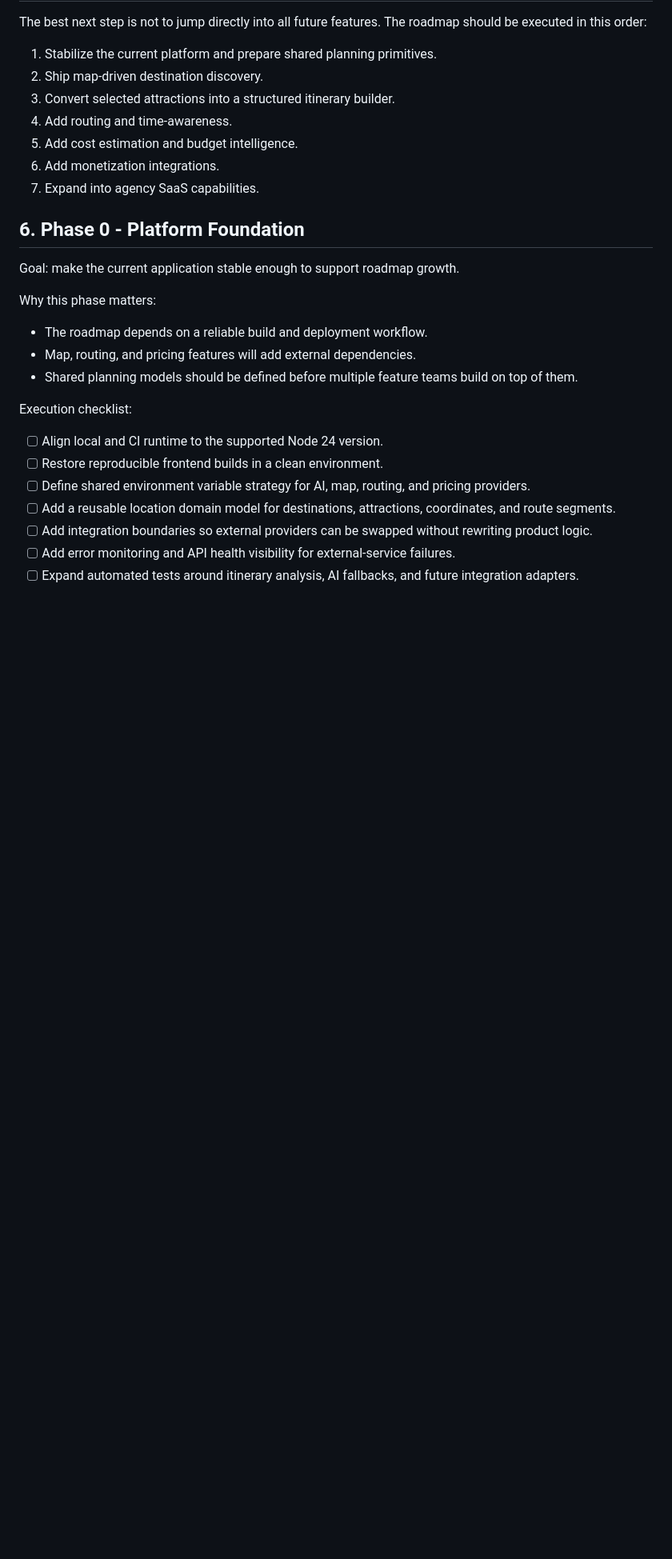
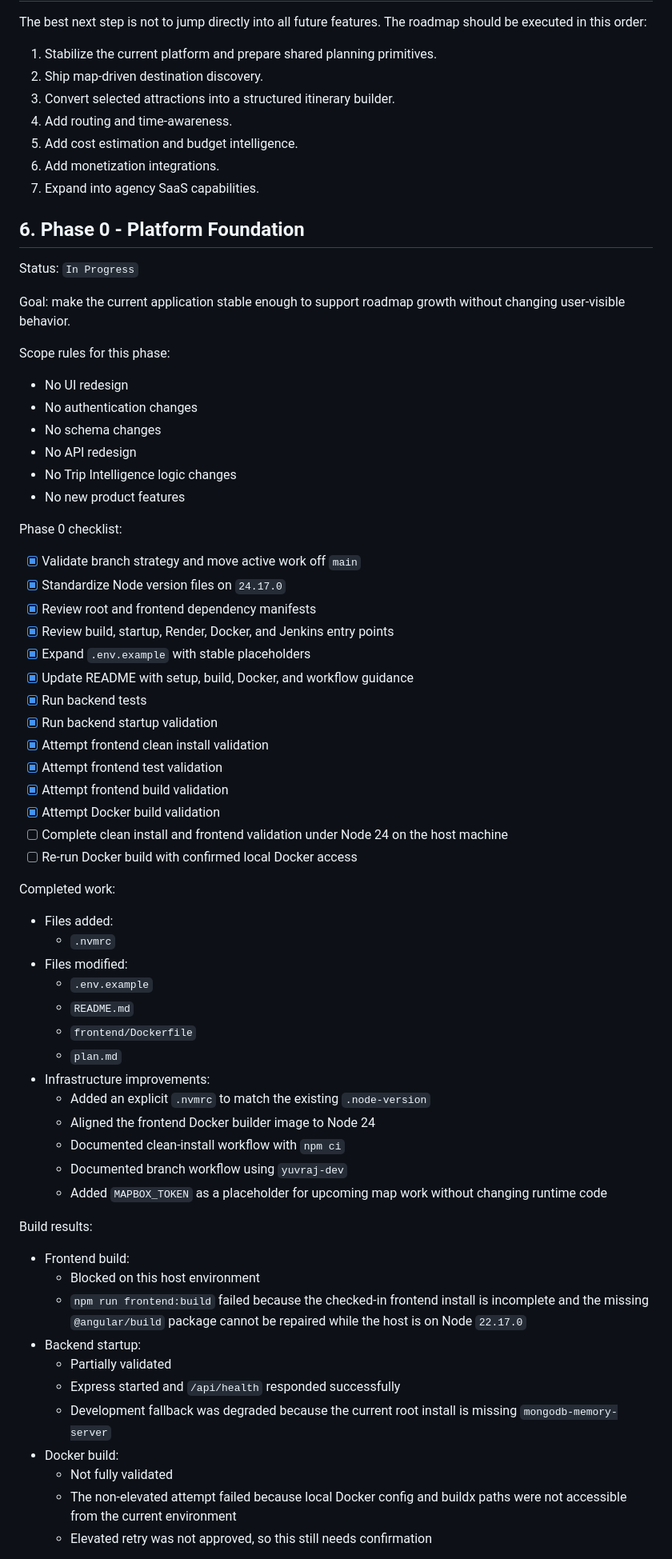
Before and after one commit to sharnjeet21/mean_mini, a Markdown page: plan.md, the part around one of its changes. Shown at 80% size. Drawn GitHub-style; blank space fills up the shorter version.

```diff
--- a/plan.md
+++ b/plan.md
@@ -73,20 +73,63 @@ The best next step is not to jump directly into all future features. The roadmap
 
 ## 6. Phase 0 - Platform Foundation
 
-Goal: make the current application stable enough to support roadmap growth.
+Status: `In Progress`
 
-Why this phase matters:
+Goal: make the current application stable enough to support roadmap growth without changing user-visible behavior.
 
-- The roadmap depends on a reliable build and deployment workflow.
-- Map, routing, and pricing features will add external dependencies.
-- Shared planning models should be defined before multiple feature teams build on top of them.
+Scope rules for this phase:
 
-Execution checklist:
+- No UI redesign
+- No authentication changes
+- No schema changes
+- No API redesign
+- No Trip Intelligence logic changes
+- No new product features
 
-- [ ] Align local and CI runtime to the supported Node 24 version.
-- [ ] Restore reproducible frontend builds in a clean environment.
-- [ ] Define shared environment variable strategy for AI, map, routing, and pricing providers.
-- [ ] Add a reusable location domain model for destinations, attractions, coordinates, and route segments.
-- [ ] Add integration boundaries so external providers can be swapped without rewriting product logic.
-- [ ] Add error monitoring and API health visibility for external-service failures.
-- [ ] Expand automated tests around itinerary analysis, AI fallbacks, and future integration adapters.
+Phase 0 checklist:
+
+- [x] Validate branch strategy and move active work off `main`
+- [x] Standardize Node version files on `24.17.0`
+- [x] Review root and frontend dependency manifests
+- [x] Review build, startup, Render, Docker, and Jenkins entry points
+- [x] Expand `.env.example` with stable placeholders
+- [x] Update README with setup, build, Docker, and workflow guidance
+- [x] Run backend tests
+- [x] Run backend startup validation
+- [x] Attempt frontend clean install validation
+- [x] Attempt frontend test validation
+- [x] Attempt frontend build validation
+- [x] Attempt Docker build validation
+- [ ] Complete clean install and frontend validation under Node 24 on the host machine
+- [ ] Re-run Docker build with confirmed local Docker access
+
+Completed work:
+
+- Files added:
+  - `.nvmrc`
+- Files modified:
+  - `.env.example`
+  - `README.md`
+  - `frontend/Dockerfile`
+  - `plan.md`
+- Infrastructure improvements:
+  - Added an explicit `.nvmrc` to match the existing `.node-version`
+  - Aligned the frontend Docker builder image to Node 24
+  - Documented clean-install workflow with `npm ci`
+  - Documented branch workflow using `yuvraj-dev`
+  - Added `MAPBOX_TOKEN` as a placeholder for upcoming map work without changing runtime code
+
+Build results:
+
+- Frontend build:
+  - Blocked on this host environment
+  - `npm run frontend:build` failed because the checked-in frontend install is incomplete and the missing `@angular/build` package cannot be repaired while the host is on Node `22.17.0`
+- Backend startup:
+  - Partially validated
+  - Express started and `/api/health` responded successfully
+  - Development fallback was degraded because the current root install is missing `mongodb-memory-server`
+- Docker build:
+  - Not fully validated
+  - The non-elevated attempt failed because local Docker config and buildx paths were not accessible from the current environment
+  - Elevated retry was not approved, so this still needs confirmation
+
```
Also changed, not shown: other parts of plan.md (+41 -3 lines), README.md (+114 -8 lines), PROJECT_REPORT.md (renamed from docs/PROJECT_REPORT.md).
